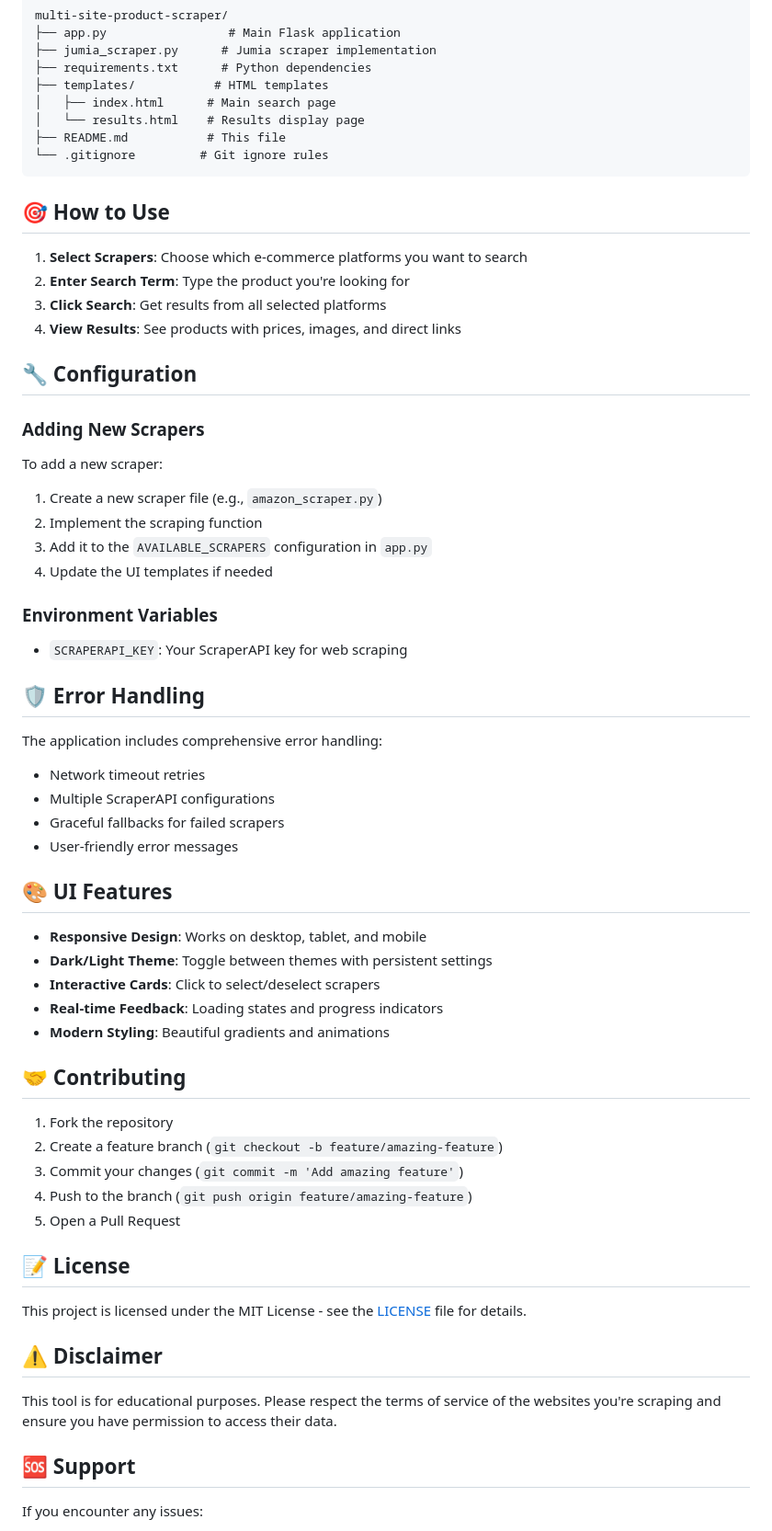
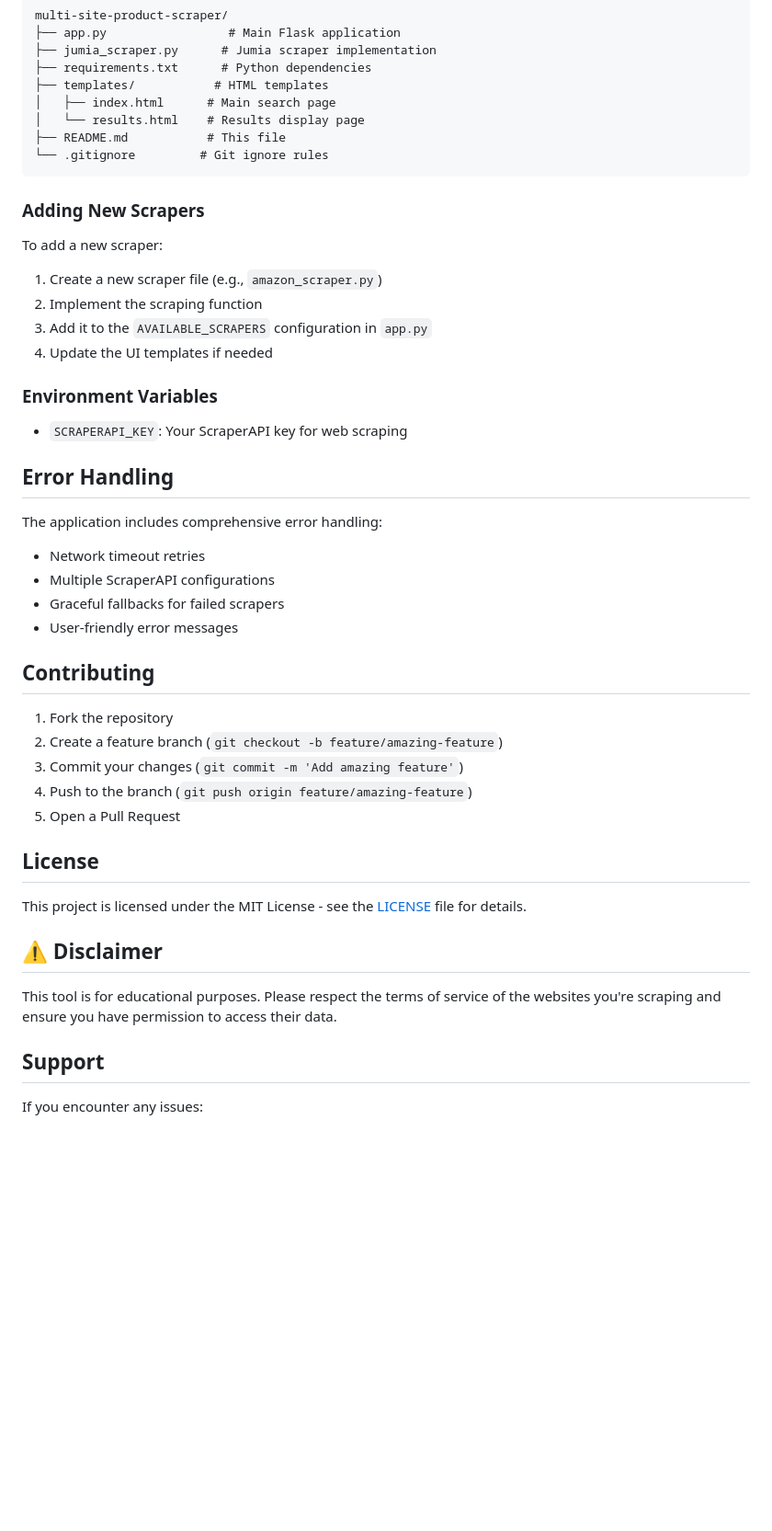
Before and after one commit to dazzledave/Multi-Site-Scraper, a Markdown page: README.md, the part around the change printed below. Shown: that part at 92% size. Drawn GitHub-style; blank space fills up the shorter version.

````diff
--- a/README.md
+++ b/README.md
@@ -72,15 +72,6 @@ multi-site-product-scraper/
 └── .gitignore         # Git ignore rules
 ```
 
-## 🎯 How to Use
-
-1. **Select Scrapers**: Choose which e-commerce platforms you want to search
-2. **Enter Search Term**: Type the product you're looking for
-3. **Click Search**: Get results from all selected platforms
-4. **View Results**: See products with prices, images, and direct links
-
-## 🔧 Configuration
-
 ### Adding New Scrapers
 
 To add a new scraper:
@@ -94,7 +85,7 @@ To add a new scraper:
 
 - `SCRAPERAPI_KEY`: Your ScraperAPI key for web scraping
 
-## 🛡️ Error Handling
+## Error Handling
 
 The application includes comprehensive error handling:
 - Network timeout retries
@@ -102,15 +93,7 @@ The application includes comprehensive error handling:
 - Graceful fallbacks for failed scrapers
 - User-friendly error messages
 
-## 🎨 UI Features
-
-- **Responsive Design**: Works on desktop, tablet, and mobile
-- **Dark/Light Theme**: Toggle between themes with persistent settings
-- **Interactive Cards**: Click to select/deselect scrapers
-- **Real-time Feedback**: Loading states and progress indicators
-- **Modern Styling**: Beautiful gradients and animations
-
-## 🤝 Contributing
+##  Contributing
 
 1. Fork the repository
 2. Create a feature branch (`git checkout -b feature/amazing-feature`)
@@ -118,7 +101,7 @@ The application includes comprehensive error handling:
 4. Push to the branch (`git push origin feature/amazing-feature`)
 5. Open a Pull Request
 
-## 📝 License
+##  License
 
 This project is licensed under the MIT License - see the [LICENSE](LICENSE) file for details.
 
@@ -126,7 +109,7 @@ This project is licensed under the MIT License - see the [LICENSE](LICENSE) file
 
 This tool is for educational purposes. Please respect the terms of service of the websites you're scraping and ensure you have permission to access their data.
 
-## 🆘 Support
+## Support
 
 If you encounter any issues:
 1. Check the debug files generated by the scrapers
````
Also changed, not shown: other parts of README.md (+1 -1 lines).
